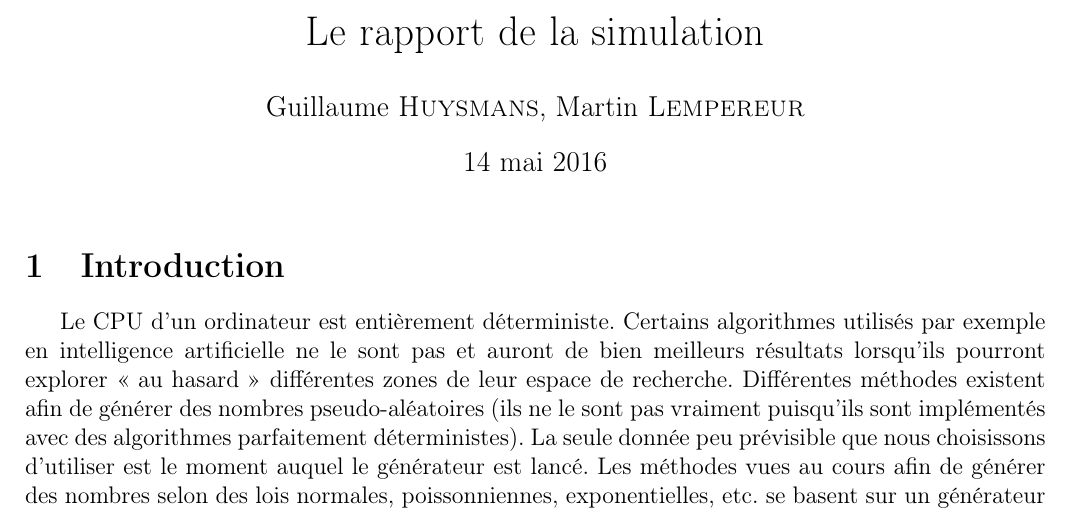
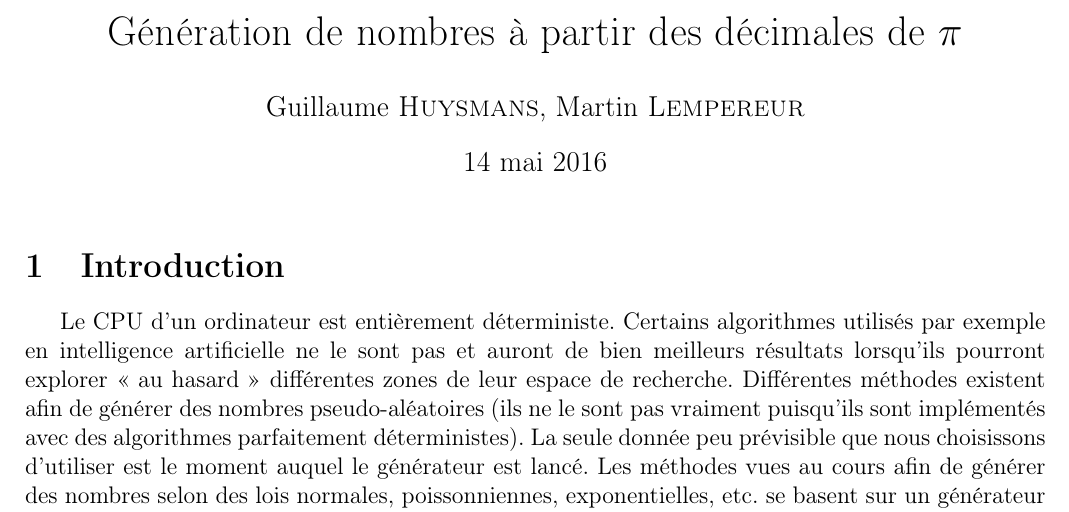
Before and after one commit to ghuysmans/pigen, a LaTeX document (rapport/rapport.tex): part of page 1 of 11, cut at the place of the change. Compiled offline with pdfLaTeX.

Commit message:
Real title

```diff
--- a/rapport/rapport.tex
+++ b/rapport/rapport.tex
@@ -8,7 +8,7 @@
 \usepackage{graphicx}
 \usepackage[margin=1.5cm]{geometry}
 \author{Guillaume \textsc{Huysmans}, Martin \textsc{Lempereur}}
-\title{Le rapport de la simulation}
+\title{Génération de nombres à partir des décimales de $\pi$}
 \begin{document}
 \maketitle
 
```
